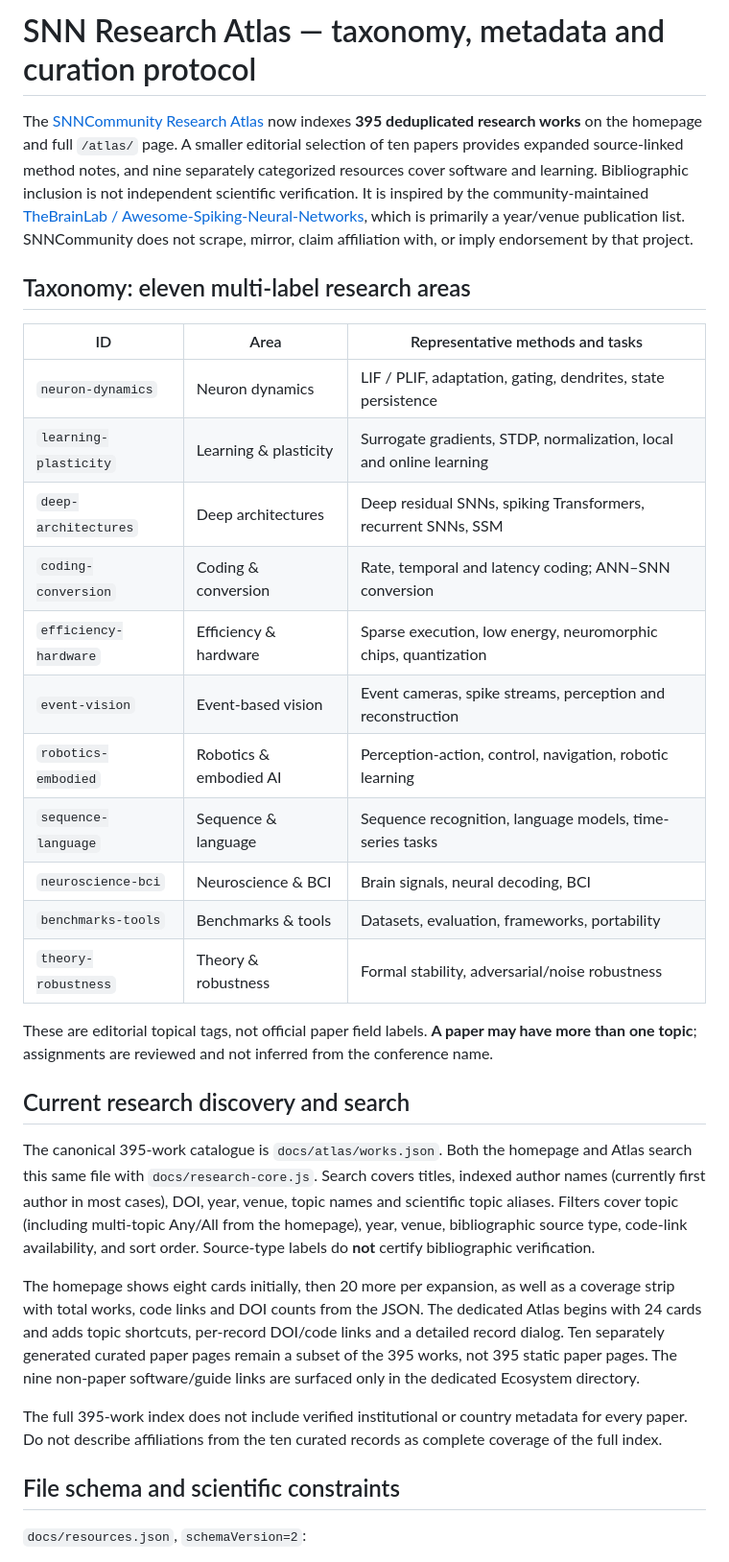
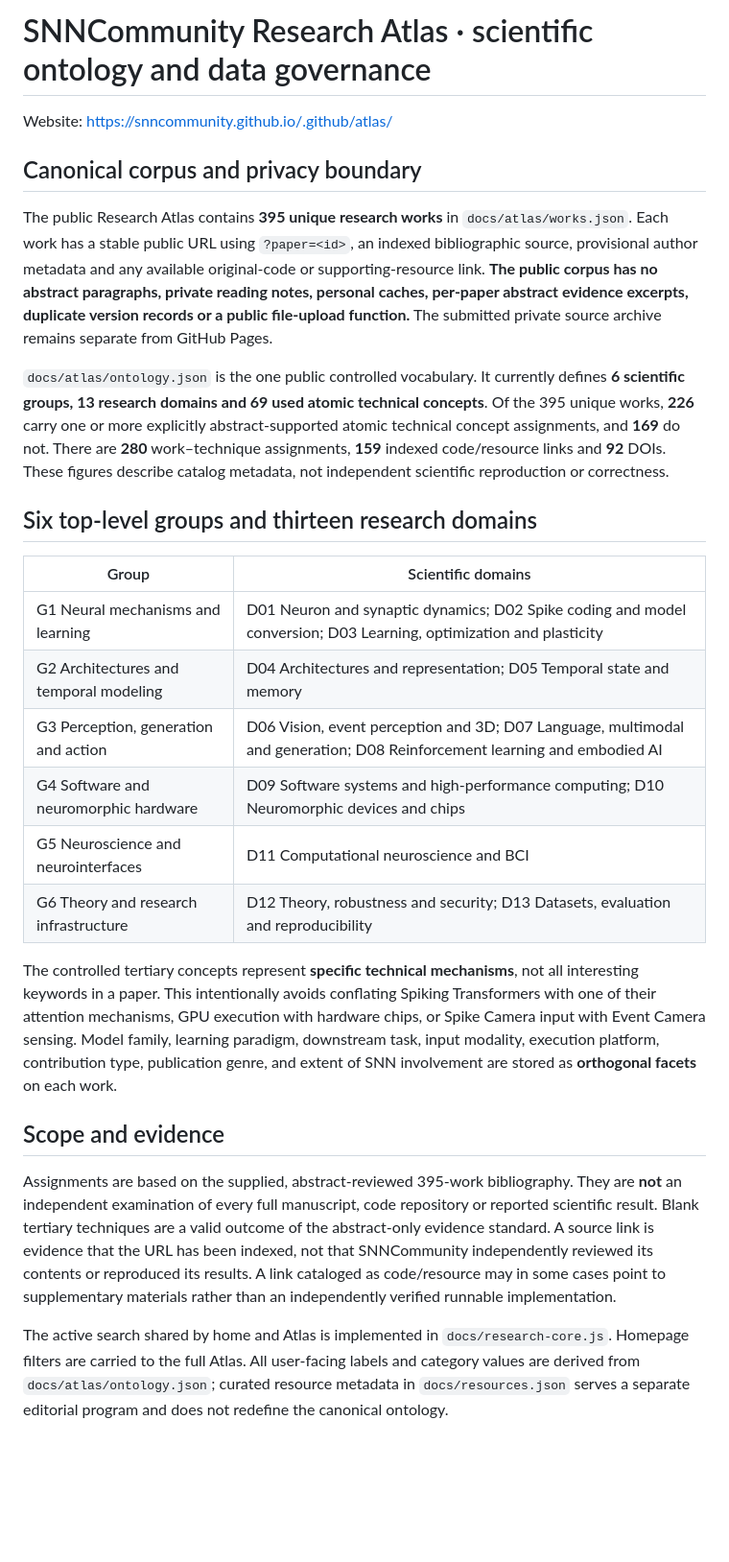
Before and after one commit to SNNCommunity/.github, a Markdown page: RESEARCH_ATLAS.md, the part around one of its changes. Shown at 96% size. Rendered like a GitHub page; blank space fills up the shorter version.

Commit message:
docs(atlas): replace retired topic taxonomy and 396-version narrative with canonical 6/13/69 ontology governance

```diff
--- a/RESEARCH_ATLAS.md
+++ b/RESEARCH_ATLAS.md
@@ -1,34 +1,54 @@
-# SNN Research Atlas — taxonomy, metadata and curation protocol
+# SNNCommunity Research Atlas · scientific ontology and data governance
 
-The [SNNCommunity Research Atlas](https://snncommunity.github.io/.github/#library) now indexes **395 deduplicated research works** on the homepage and full `/atlas/` page. A smaller editorial selection of ten papers provides expanded source-linked method notes, and nine separately categorized resources cover software and learning. Bibliographic inclusion is not independent scientific verification. It is inspired by the community-maintained [TheBrainLab / Awesome-Spiking-Neural-Networks](https://github.com/TheBrainLab/Awesome-Spiking-Neural-Networks), which is primarily a year/venue publication list. SNNCommunity does not scrape, mirror, claim affiliation with, or imply endorsement by that project.
+Website: https://snncommunity.github.io/.github/atlas/
 
-## Taxonomy: eleven multi-label research areas
+## Canonical corpus and privacy boundary
 
-| ID | Area | Representative methods and tasks |
-| --- | --- | --- |
-| `neuron-dynamics` | Neuron dynamics | LIF / PLIF, adaptation, gating, dendrites, state persistence |
-| `learning-plasticity` | Learning & plasticity | Surrogate gradients, STDP, normalization, local and online learning |
-| `deep-architectures` | Deep architectures | Deep residual SNNs, spiking Transformers, recurrent SNNs, SSM |
-| `coding-conversion` | Coding & conversion | Rate, temporal and latency coding; ANN–SNN conversion |
-| `efficiency-hardware` | Efficiency & hardware | Sparse execution, low energy, neuromorphic chips, quantization |
-| `event-vision` | Event-based vision | Event cameras, spike streams, perception and reconstruction |
-| `robotics-embodied` | Robotics & embodied AI | Perception-action, control, navigation, robotic learning |
-| `sequence-language` | Sequence & language | Sequence recognition, language models, time-series tasks |
-| `neuroscience-bci` | Neuroscience & BCI | Brain signals, neural decoding, BCI |
-| `benchmarks-tools` | Benchmarks & tools | Datasets, evaluation, frameworks, portability |
-| `theory-robustness` | Theory & robustness | Formal stability, adversarial/noise robustness |
+The public Research Atlas contains **395 unique research works** in `docs/atlas/works.json`.
+Each work has a stable public URL using `?paper=<id>`, an indexed bibliographic source,
+provisional author metadata and any available original-code or supporting-resource link.
+**The public corpus has no abstract paragraphs, private reading notes, personal caches,
+per-paper abstract evidence excerpts, duplicate version records or a public file-upload function.**
+The submitted private source archive remains separate from GitHub Pages.
 
-These are editorial topical tags, not official paper field labels. **A paper may have more than one topic**; assignments are reviewed and not inferred from the conference name.
+`docs/atlas/ontology.json` is the one public controlled vocabulary. It currently defines
+**6 scientific groups, 13 research domains and 69 used atomic technical concepts**.
+Of the 395 unique works, **226** carry one or more explicitly abstract-supported atomic
+technical concept assignments, and **169** do not. There are **280** work–technique
+assignments, **159** indexed code/resource links and **92** DOIs. These figures describe
+catalog metadata, not independent scientific reproduction or correctness.
 
-## Current research discovery and search
+## Six top-level groups and thirteen research domains
 
-The canonical 395-work catalogue is `docs/atlas/works.json`. Both the homepage and Atlas search this same file with `docs/research-core.js`. Search covers titles, indexed author names (currently first author in most cases), DOI, year, venue, topic names and scientific topic aliases. Filters cover topic (including multi-topic Any/All from the homepage), year, venue, bibliographic source type, code-link availability, and sort order. Source-type labels do **not** certify bibliographic verification.
+| Group | Scientific domains |
+| --- | --- |
+| G1 Neural mechanisms and learning | D01 Neuron and synaptic dynamics; D02 Spike coding and model conversion; D03 Learning, optimization and plasticity |
+| G2 Architectures and temporal modeling | D04 Architectures and representation; D05 Temporal state and memory |
+| G3 Perception, generation and action | D06 Vision, event perception and 3D; D07 Language, multimodal and generation; D08 Reinforcement learning and embodied AI |
+| G4 Software and neuromorphic hardware | D09 Software systems and high-performance computing; D10 Neuromorphic devices and chips |
+| G5 Neuroscience and neurointerfaces | D11 Computational neuroscience and BCI |
+| G6 Theory and research infrastructure | D12 Theory, robustness and security; D13 Datasets, evaluation and reproducibility |
 
-The homepage shows eight cards initially, then 20 more per expansion, as well as a coverage strip with total works, code links and DOI counts from the JSON. The dedicated Atlas begins with 24 cards and adds topic shortcuts, per-record DOI/code links and a detailed record dialog. Ten separately generated curated paper pages remain a subset of the 395 works, not 395 static paper pages. The nine non-paper software/guide links are surfaced only in the dedicated Ecosystem directory.
+The controlled tertiary concepts represent **specific technical mechanisms**, not all
+interesting keywords in a paper. This intentionally avoids conflating Spiking Transformers
+with one of their attention mechanisms, GPU execution with hardware chips, or Spike
+Camera input with Event Camera sensing. Model family, learning paradigm, downstream task,
+input modality, execution platform, contribution type, publication genre, and extent of SNN
+involvement are stored as **orthogonal facets** on each work.
 
-The full 395-work index does not include verified institutional or country metadata for every paper. Do not describe affiliations from the ten curated records as complete coverage of the full index.
+## Scope and evidence
 
-## File schema and scientific constraints
+Assignments are based on the supplied, abstract-reviewed 395-work bibliography.
+They are **not** an independent examination of every full manuscript, code repository
+or reported scientific result. Blank tertiary techniques are a valid outcome of the
+abstract-only evidence standard. A source link is evidence that the URL has been indexed,
+not that SNNCommunity independently reviewed its contents or reproduced its results.
+A link cataloged as code/resource may in some cases point to supplementary materials
+rather than an independently verified runnable implementation.
 
-`docs/resources.json`, `schemaVersion=2`:
+The active search shared by home and Atlas is implemented in `docs/research-core.js`.
+Homepage filters are carried to the full Atlas. All user-facing labels and category values
+are derived from `docs/atlas/ontology.json`; curated resource metadata in
+`docs/resources.json` serves a separate editorial program and does not redefine the
+canonical ontology.
 
```
Also changed, not shown: other parts of RESEARCH_ATLAS.md (+18 -38 lines).
